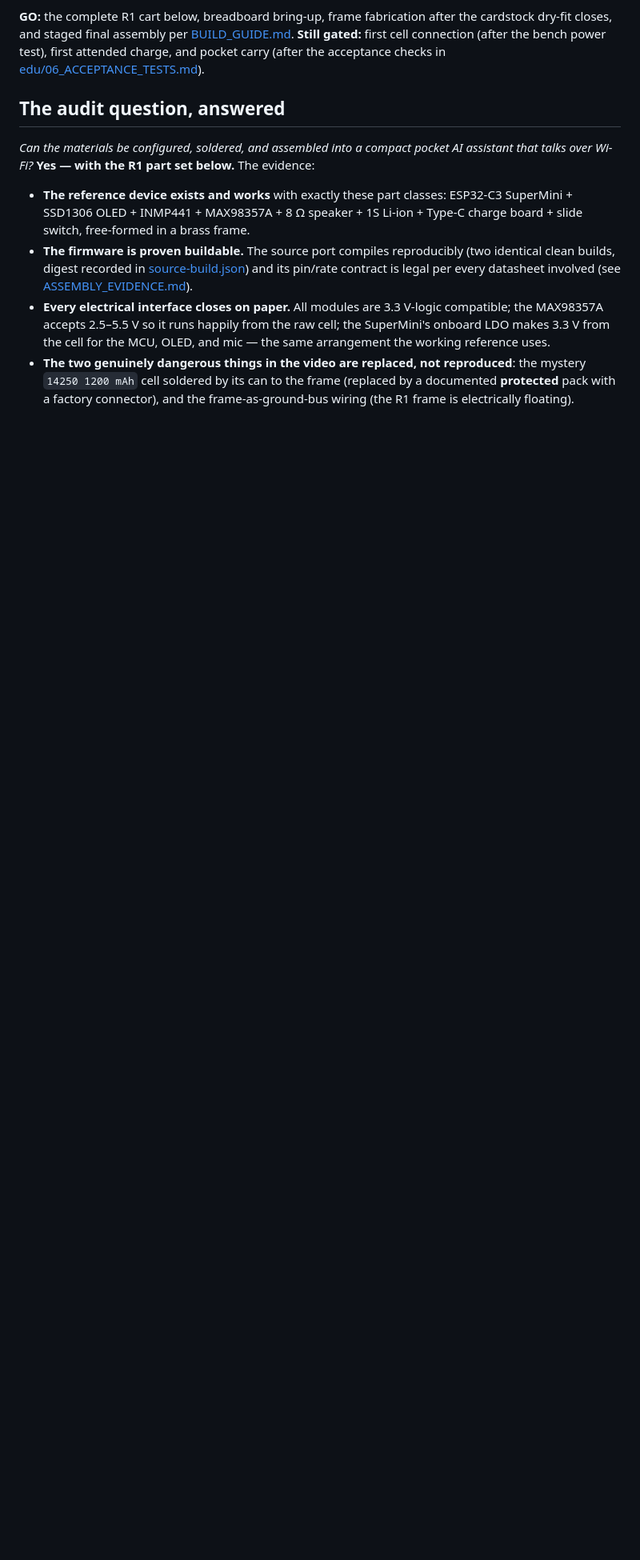
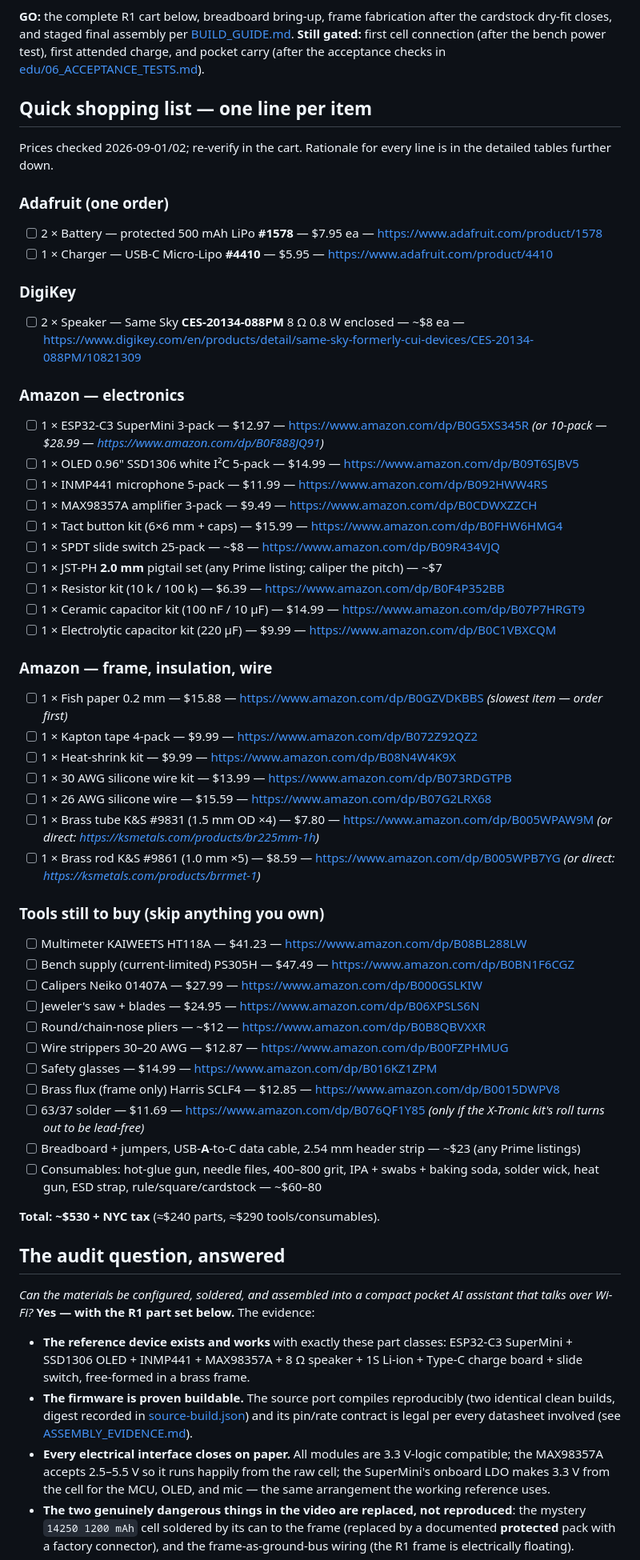
Before and after one commit to parcelstudio-io/Pocket-Assistant, a Markdown page: docs/FINAL_MATERIALS_FOR_REVIEW.md, the part around the change. Shown at 80% size. Rendered like a GitHub page; blank space fills up the shorter version.

Commit message:
Add quick shopping list with links to R1 materials decision

```diff
--- a/docs/FINAL_MATERIALS_FOR_REVIEW.md
+++ b/docs/FINAL_MATERIALS_FOR_REVIEW.md
@@ -17,6 +17,59 @@ after the cardstock dry-fit closes, and staged final assembly per
 **Still gated:** first cell connection (after the bench power test), first
 attended charge, and pocket carry (after the acceptance checks in
 [edu/06_ACCEPTANCE_TESTS.md](../edu/06_ACCEPTANCE_TESTS.md)).
+
+## Quick shopping list — one line per item
+
+Prices checked 2026-09-01/02; re-verify in the cart. Rationale for every line
+is in the detailed tables further down.
+
+### Adafruit (one order)
+
+- [ ] 2 × Battery — protected 500 mAh LiPo **#1578** — $7.95 ea — <https://www.adafruit.com/product/1578>
+- [ ] 1 × Charger — USB-C Micro-Lipo **#4410** — $5.95 — <https://www.adafruit.com/product/4410>
+
+### DigiKey
+
+- [ ] 2 × Speaker — Same Sky **CES-20134-088PM** 8 Ω 0.8 W enclosed — ~$8 ea — <https://www.digikey.com/en/products/detail/same-sky-formerly-cui-devices/CES-20134-088PM/10821309>
+
+### Amazon — electronics
+
+- [ ] 1 × ESP32-C3 SuperMini 3-pack — $12.97 — <https://www.amazon.com/dp/B0G5XS345R> *(or 10-pack — $28.99 — <https://www.amazon.com/dp/B0F888JQ91>)*
+- [ ] 1 × OLED 0.96" SSD1306 white I²C 5-pack — $14.99 — <https://www.amazon.com/dp/B09T6SJBV5>
+- [ ] 1 × INMP441 microphone 5-pack — $11.99 — <https://www.amazon.com/dp/B092HWW4RS>
+- [ ] 1 × MAX98357A amplifier 3-pack — $9.49 — <https://www.amazon.com/dp/B0CDWXZZCH>
+- [ ] 1 × Tact button kit (6×6 mm + caps) — $15.99 — <https://www.amazon.com/dp/B0FHW6HMG4>
+- [ ] 1 × SPDT slide switch 25-pack — ~$8 — <https://www.amazon.com/dp/B09R434VJQ>
+- [ ] 1 × JST-PH **2.0 mm** pigtail set (any Prime listing; caliper the pitch) — ~$7
+- [ ] 1 × Resistor kit (10 k / 100 k) — $6.39 — <https://www.amazon.com/dp/B0F4P352BB>
+- [ ] 1 × Ceramic capacitor kit (100 nF / 10 µF) — $14.99 — <https://www.amazon.com/dp/B07P7HRGT9>
+- [ ] 1 × Electrolytic capacitor kit (220 µF) — $9.99 — <https://www.amazon.com/dp/B0C1VBXCQM>
+
+### Amazon — frame, insulation, wire
+
+- [ ] 1 × Fish paper 0.2 mm — $15.88 — <https://www.amazon.com/dp/B0GZVDKBBS> *(slowest item — order first)*
+- [ ] 1 × Kapton tape 4-pack — $9.99 — <https://www.amazon.com/dp/B072Z92QZ2>
+- [ ] 1 × Heat-shrink kit — $9.99 — <https://www.amazon.com/dp/B08N4W4K9X>
+- [ ] 1 × 30 AWG silicone wire kit — $13.99 — <https://www.amazon.com/dp/B073RDGTPB>
+- [ ] 1 × 26 AWG silicone wire — $15.59 — <https://www.amazon.com/dp/B07G2LRX68>
+- [ ] 1 × Brass tube K&S #9831 (1.5 mm OD ×4) — $7.80 — <https://www.amazon.com/dp/B005WPAW9M> *(or direct: <https://ksmetals.com/products/br225mm-1h>)*
+- [ ] 1 × Brass rod K&S #9861 (1.0 mm ×5) — $8.59 — <https://www.amazon.com/dp/B005WPB7YG> *(or direct: <https://ksmetals.com/products/brrmet-1>)*
+
+### Tools still to buy (skip anything you own)
+
+- [ ] Multimeter KAIWEETS HT118A — $41.23 — <https://www.amazon.com/dp/B08BL288LW>
+- [ ] Bench supply (current-limited) PS305H — $47.49 — <https://www.amazon.com/dp/B0BN1F6CGZ>
+- [ ] Calipers Neiko 01407A — $27.99 — <https://www.amazon.com/dp/B000GSLKIW>
+- [ ] Jeweler's saw + blades — $24.95 — <https://www.amazon.com/dp/B06XPSLS6N>
+- [ ] Round/chain-nose pliers — ~$12 — <https://www.amazon.com/dp/B0B8QBVXXR>
+- [ ] Wire strippers 30–20 AWG — $12.87 — <https://www.amazon.com/dp/B00FZPHMUG>
+- [ ] Safety glasses — $14.99 — <https://www.amazon.com/dp/B016KZ1ZPM>
+- [ ] Brass flux (frame only) Harris SCLF4 — $12.85 — <https://www.amazon.com/dp/B0015DWPV8>
+- [ ] 63/37 solder — $11.69 — <https://www.amazon.com/dp/B076QF1Y85> *(only if the X-Tronic kit's roll turns out to be lead-free)*
+- [ ] Breadboard + jumpers, USB-**A**-to-C data cable, 2.54 mm header strip — ~$23 (any Prime listings)
+- [ ] Consumables: hot-glue gun, needle files, 400–800 grit, IPA + swabs + baking soda, solder wick, heat gun, ESD strap, rule/square/cardstock — ~$60–80
+
+**Total: ~$530 + NYC tax** (≈$240 parts, ≈$290 tools/consumables).
 
 ## The audit question, answered
 
```
